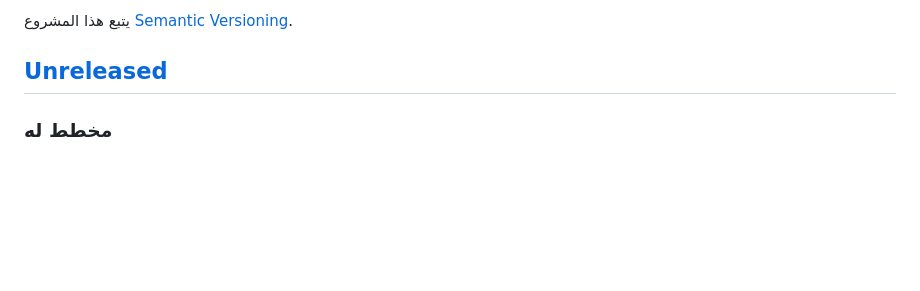
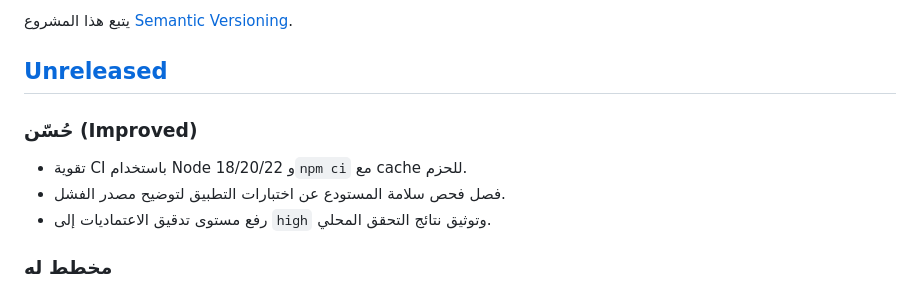
Before and after one commit to AbdulElahOthmanGwaith/nebras-platform, a Markdown page: CHANGELOG.md, the part around the change. Rendered like a GitHub page; blank space fills up the shorter version.

Commit message:
docs: record CI reproducibility improvements

```diff
--- a/CHANGELOG.md
+++ b/CHANGELOG.md
@@ -5,6 +5,11 @@
 يتبع هذا المشروع [Semantic Versioning](https://semver.org/spec/v2.0.0.html).
 
 ## [Unreleased]
+
+### حُسّن (Improved)
+- تقوية CI باستخدام Node 18/20/22 و`npm ci` مع cache للحزم.
+- فصل فحص سلامة المستودع عن اختبارات التطبيق لتوضيح مصدر الفشل.
+- رفع مستوى تدقيق الاعتماديات إلى `high` وتوثيق نتائج التحقق المحلي.
 
 ### مخطط له
 - إضافة وضع الظلام (Dark Mode)
```
